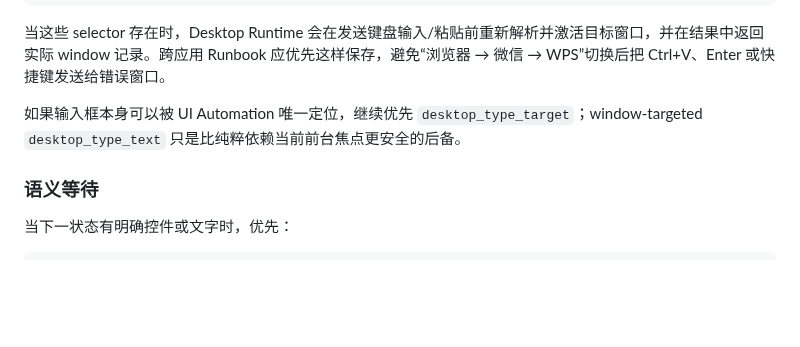
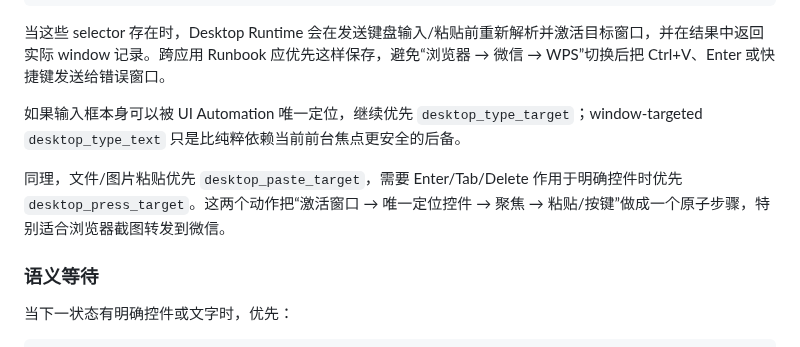
Before and after one commit to qigelunbiya/DSH-Patrol, a Markdown page: docs/desktop-automation.md, the part around the change. GitHub-like rendering; blank space fills up the shorter version.

Commit message:
docs: document atomic focus-safe desktop actions

```diff
--- a/docs/desktop-automation.md
+++ b/docs/desktop-automation.md
@@ -83,6 +83,8 @@ titleContains
 当这些 selector 存在时，Desktop Runtime 会在发送键盘输入/粘贴前重新解析并激活目标窗口，并在结果中返回实际 window 记录。跨应用 Runbook 应优先这样保存，避免“浏览器 → 微信 → WPS”切换后把 Ctrl+V、Enter 或快捷键发送给错误窗口。
 
 如果输入框本身可以被 UI Automation 唯一定位，继续优先 `desktop_type_target`；window-targeted `desktop_type_text` 只是比纯粹依赖当前前台焦点更安全的后备。
+
+同理，文件/图片粘贴优先 `desktop_paste_target`，需要 Enter/Tab/Delete 作用于明确控件时优先 `desktop_press_target`。这两个动作把“激活窗口 → 唯一定位控件 → 聚焦 → 粘贴/按键”做成一个原子步骤，特别适合浏览器截图转发到微信。
 
 ### 语义等待
 
```
